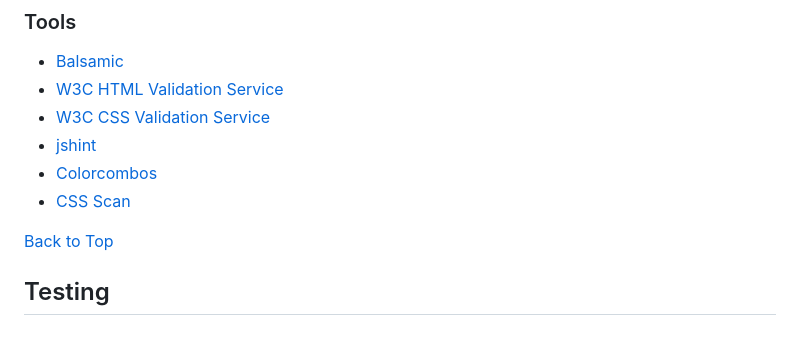
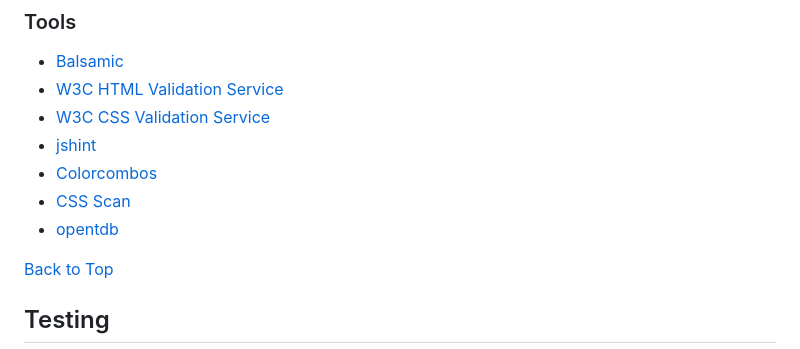
Before and after one commit to xttrust/Tech-Master-Quiz, a Markdown page: README.md, the part around the change. GitHub-like rendering.

Commit message:
README: added opentdb to tools

```diff
--- a/README.md
+++ b/README.md
@@ -252,6 +252,7 @@ The footer will be as simple as a text "For educational purposes only".
 - [jshint](https://jshint.com/ "jshint")
 - [Colorcombos](https://www.colorcombos.com "colorcombos")
 - [CSS Scan](https://getcssscan.com/css-box-shadow-examples "getcssscan.com")
+- [opentdb](opentdb.com "opentdb")
 
 [Back to Top](#table-of-contents)
 
```
